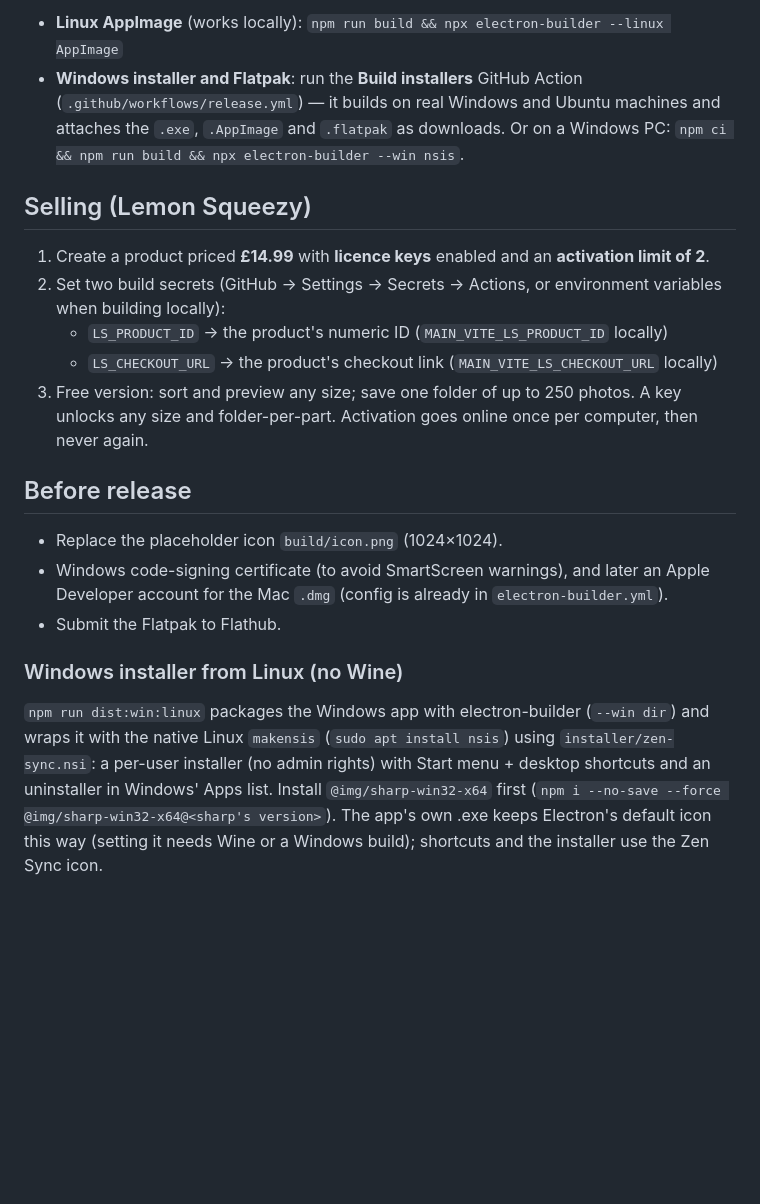
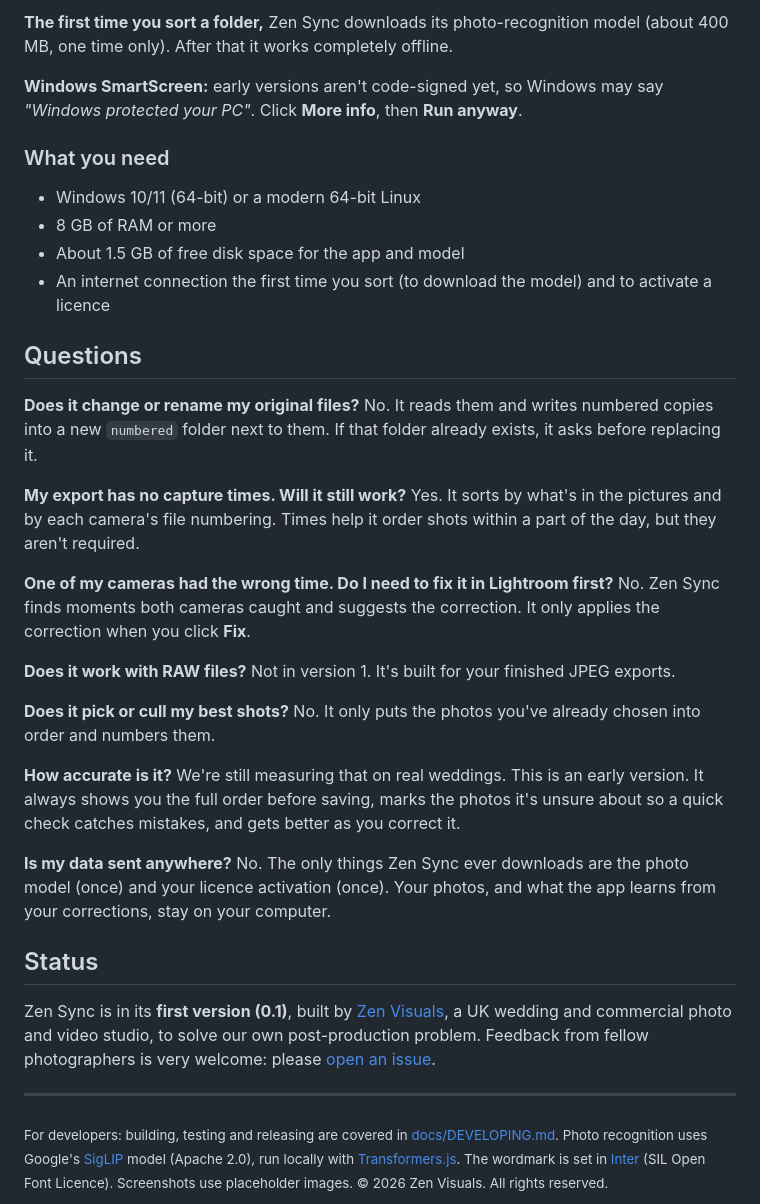
Before and after one commit to benthemoonbear/Zen-Sync, a Markdown page: README.md, the part around one of its changes. Rendered like a GitHub page; blank space fills up the shorter version.

```diff
--- a/README.md
+++ b/README.md
@@ -43,33 +94,48 @@ had reset to 2015).
 
-- **Linux AppImage** (works locally): `npm run build && npx electron-builder --linux AppImage`
-- **Windows installer and Flatpak**: run the **Build installers** GitHub Action
-  (`.github/workflows/release.yml`) — it builds on real Windows and Ubuntu machines and
-  attaches the `.exe`, `.AppImage` and `.flatpak` as downloads. Or on a Windows PC:
-  `npm ci && npm run build && npx electron-builder --win nsis`.
+**The first time you sort a folder,** Zen Sync downloads its photo-recognition model (about 400 MB, one time only). After that it works completely offline.
 
-## Selling (Lemon Squeezy)
+**Windows SmartScreen:** early versions aren't code-signed yet, so Windows may say *"Windows protected your PC"*. Click **More info**, then **Run anyway**.
 
-1. Create a product priced **£14.99** with **licence keys** enabled and an **activation limit of 2**.
-2. Set two build secrets (GitHub → Settings → Secrets → Actions, or environment variables
-   when building locally):
-   - `LS_PRODUCT_ID` → the product's numeric ID (`MAIN_VITE_LS_PRODUCT_ID` locally)
-   - `LS_CHECKOUT_URL` → the product's checkout link (`MAIN_VITE_LS_CHECKOUT_URL` locally)
-3. Free version: sort and preview any size; save one folder of up to 250 photos.
-   A key unlocks any size and folder-per-part. Activation goes online once per computer,
-   then never again.
+### What you need
 
-## Before release
+- Windows 10/11 (64-bit) or a modern 64-bit Linux
+- 8 GB of RAM or more
+- About 1.5 GB of free disk space for the app and model
+- An internet connection the first time you sort (to download the model) and to activate a licence
 
-- Replace the placeholder icon `build/icon.png` (1024×1024).
-- Windows code-signing certificate (to avoid SmartScreen warnings), and later an Apple
-  Developer account for the Mac `.dmg` (config is already in `electron-builder.yml`).
-- Submit the Flatpak to Flathub.
+## Questions
 
-### Windows installer from Linux (no Wine)
+**Does it change or rename my original files?**
+No. It reads them and writes numbered copies into a new `numbered` folder next to them. If that folder already exists, it asks before replacing it.
 
-`npm run dist:win:linux` packages the Windows app with electron-builder (`--win dir`) and wraps it with the
-native Linux `makensis` (`sudo apt install nsis`) using `installer/zen-sync.nsi`: a per-user installer
-(no admin rights) with Start menu + desktop shortcuts and an uninstaller in Windows' Apps list.
-Install `@img/sharp-win32-x64` first (`npm i --no-save --force @img/sharp-win32-x64@<sharp's version>`).
-The app's own .exe keeps Electron's default icon this way (setting it needs Wine or a Windows build);
-shortcuts and the installer use the Zen Sync icon.
+**My export has no capture times. Will it still work?**
+Yes. It sorts by what's in the pictures and by each camera's file numbering. Times help it order shots within a part of the day, but they aren't required.
+
+**One of my cameras had the wrong time. Do I need to fix it in Lightroom first?**
+No. Zen Sync finds moments both cameras caught and suggests the correction. It only applies the correction when you click **Fix**.
+
+**Does it work with RAW files?**
+Not in version 1. It's built for your finished JPEG exports.
+
+**Does it pick or cull my best shots?**
+No. It only puts the photos you've already chosen into order and numbers them.
+
+**How accurate is it?**
+We're still measuring that on real weddings. This is an early version. It always shows you the full order before saving, marks the photos it's unsure about so a quick check catches mistakes, and gets better as you correct it.
+
+**Is my data sent anywhere?**
+No. The only things Zen Sync ever downloads are the photo model (once) and your licence activation (once). Your photos, and what the app learns from your corrections, stay on your computer.
+
+## Status
+
+Zen Sync is in its **first version (0.1)**, built by [Zen Visuals](https://zenvisuals.co.uk), a UK wedding and commercial photo and video studio, to solve our own post-production problem. Feedback from fellow photographers is very welcome: please [open an issue](../../issues).
+
+---
+
+<sub>
+For developers: building, testing and releasing are covered in <a href="docs/DEVELOPING.md">docs/DEVELOPING.md</a>.
+Photo recognition uses Google's <a href="https://huggingface.co/google/siglip-base-patch16-224">SigLIP</a> model (Apache 2.0), run locally with <a href="https://github.com/huggingface/transformers.js">Transformers.js</a>.
+The wordmark is set in <a href="https://rsms.me/inter/">Inter</a> (SIL Open Font Licence).
+Screenshots use placeholder images.
+© 2026 Zen Visuals. All rights reserved.
+</sub>
```
Also changed, not shown: other parts of README.md (+81 -30 lines), docs/DEVELOPING.md (added, +75 -0 lines), docs/images/review.png (added), docs/images/save.png (added), docs/images/sorting.png (added), docs/images/start.png (added), 4 other files.
